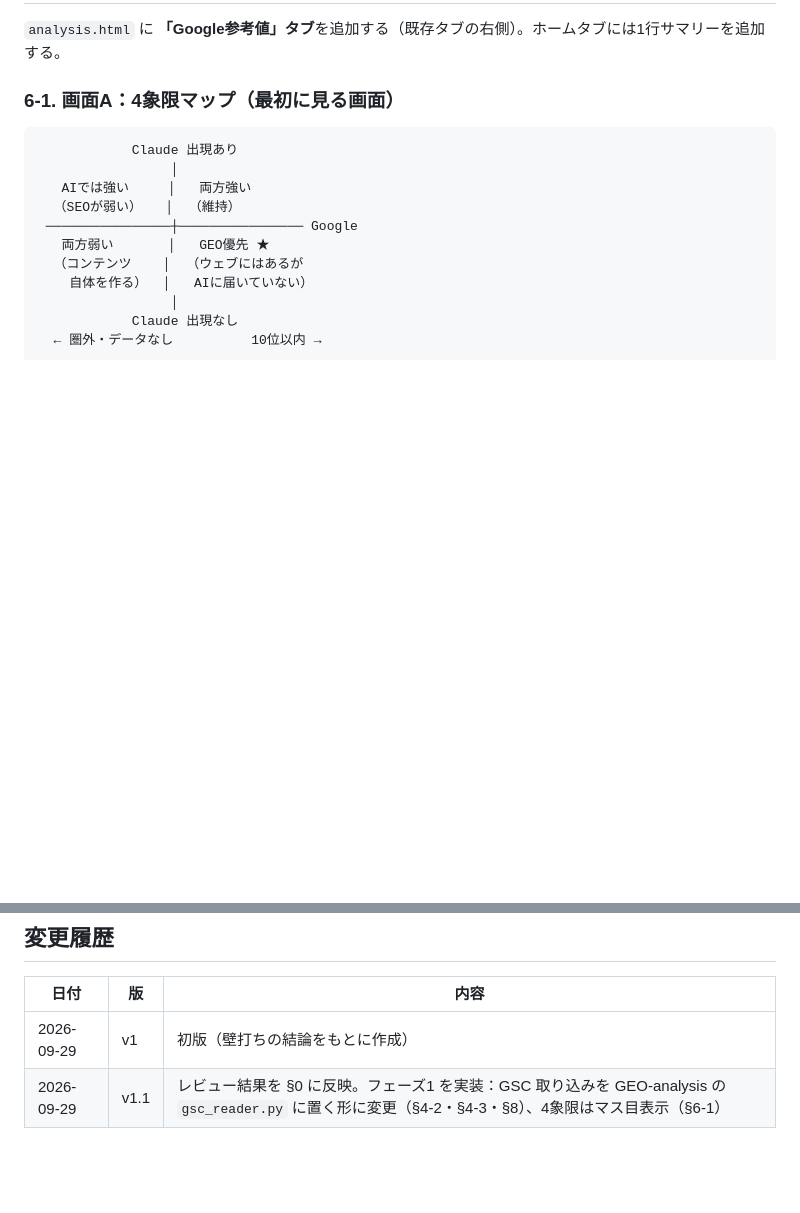
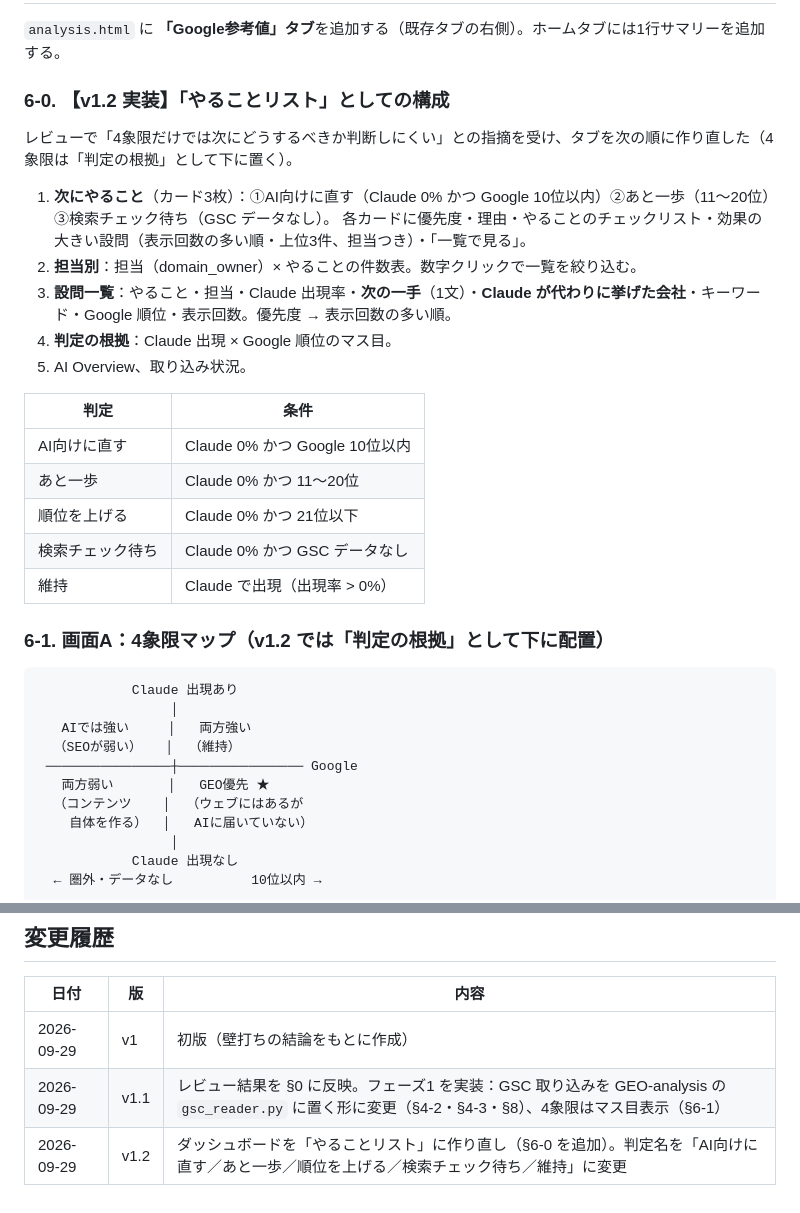
Before and after one commit to MayaNakajima/GEO, a Markdown page: Google参考値観測_設計_v1.md, 2 parts joined by grey strips. GitHub-like rendering; blank space fills up the shorter version.

Commit message:
docs: 設計書 v1.2（Google参考値タブを「やることリスト」に作り直し）
Co-Authored-By: Claude Opus 5.5 <noreply@anthropic.com>

````diff
--- a/Google参考値観測_設計_v1.md
+++ b/Google参考値観測_設計_v1.md
@@ -198,7 +198,24 @@
 
 `analysis.html` に **「Google参考値」タブ**を追加する（既存タブの右側）。ホームタブには1行サマリーを追加する。
 
-### 6-1. 画面A：4象限マップ（最初に見る画面）
+### 6-0. 【v1.2 実装】「やることリスト」としての構成
+レビューで「4象限だけでは次にどうするべきか判断しにくい」との指摘を受け、タブを次の順に作り直した（4象限は「判定の根拠」として下に置く）。
+1. **次にやること**（カード3枚）：①AI向けに直す（Claude 0% かつ Google 10位以内）②あと一歩（11〜20位）③検索チェック待ち（GSC データなし）。
+   各カードに優先度・理由・やることのチェックリスト・効果の大きい設問（表示回数の多い順・上位3件、担当つき）・「一覧で見る」。
+2. **担当別**：担当（domain_owner）× やることの件数表。数字クリックで一覧を絞り込む。
+3. **設問一覧**：やること・担当・Claude 出現率・**次の一手**（1文）・**Claude が代わりに挙げた会社**・キーワード・Google 順位・表示回数。優先度 → 表示回数の多い順。
+4. **判定の根拠**：Claude 出現 × Google 順位のマス目。
+5. AI Overview、取り込み状況。
+
+| 判定 | 条件 |
+|---|---|
+| AI向けに直す | Claude 0% かつ Google 10位以内 |
+| あと一歩 | Claude 0% かつ 11〜20位 |
+| 順位を上げる | Claude 0% かつ 21位以下 |
+| 検索チェック待ち | Claude 0% かつ GSC データなし |
+| 維持 | Claude で出現（出現率 > 0%） |
+
+### 6-1. 画面A：4象限マップ（v1.2 では「判定の根拠」として下に配置）
 ```
             Claude 出現あり
                  │
@@ -308,3 +325,4 @@ Google が先に動き、Claude が後から追いかけるのが想定。
 |---|---|---|
 | 2026-09-29 | v1 | 初版（壁打ちの結論をもとに作成） |
 | 2026-09-29 | v1.1 | レビュー結果を §0 に反映。フェーズ1 を実装：GSC 取り込みを GEO-analysis の `gsc_reader.py` に置く形に変更（§4-2・§4-3・§8）、4象限はマス目表示（§6-1） |
+| 2026-09-29 | v1.2 | ダッシュボードを「やることリスト」に作り直し（§6-0 を追加）。判定名を「AI向けに直す／あと一歩／順位を上げる／検索チェック待ち／維持」に変更 |
````
